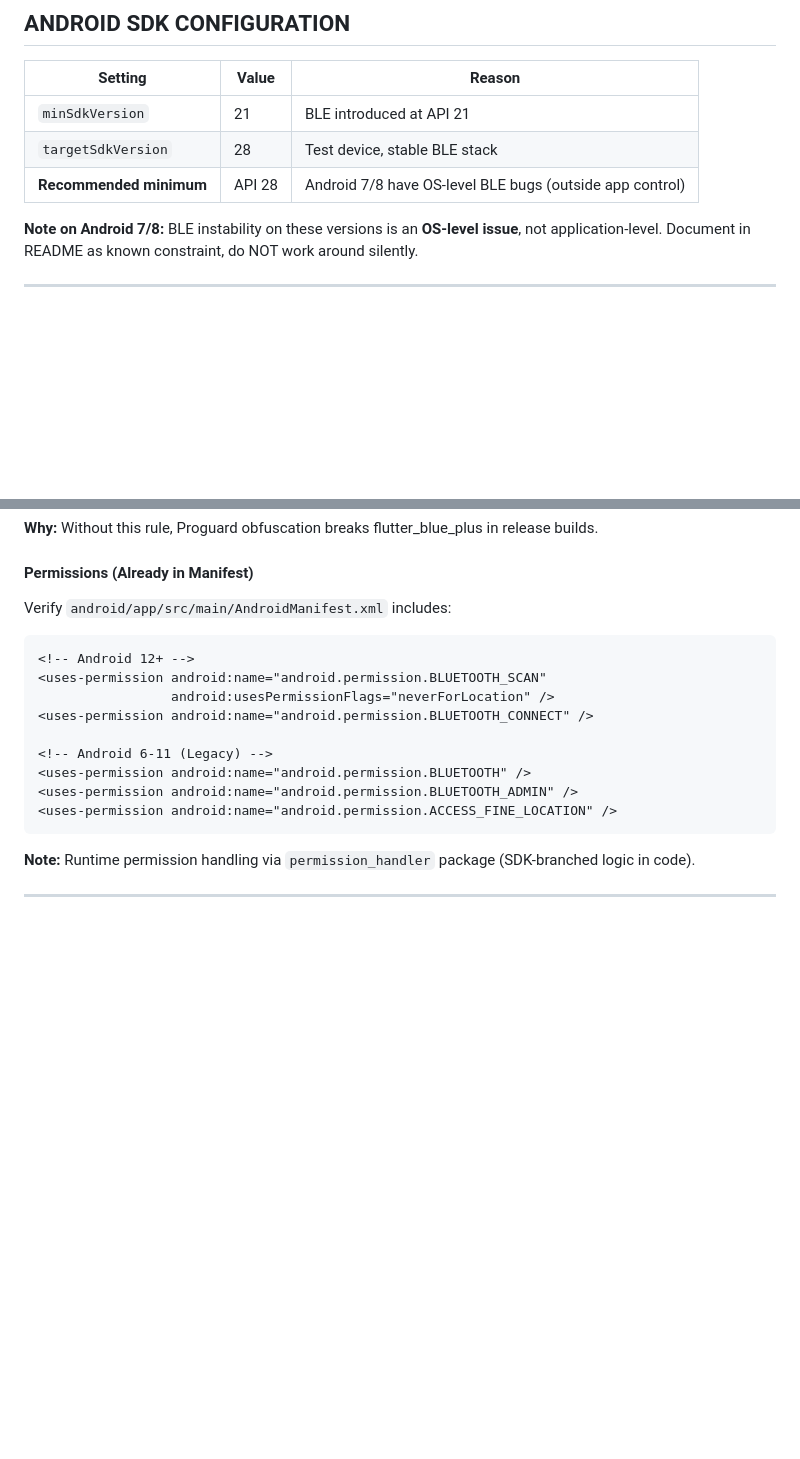
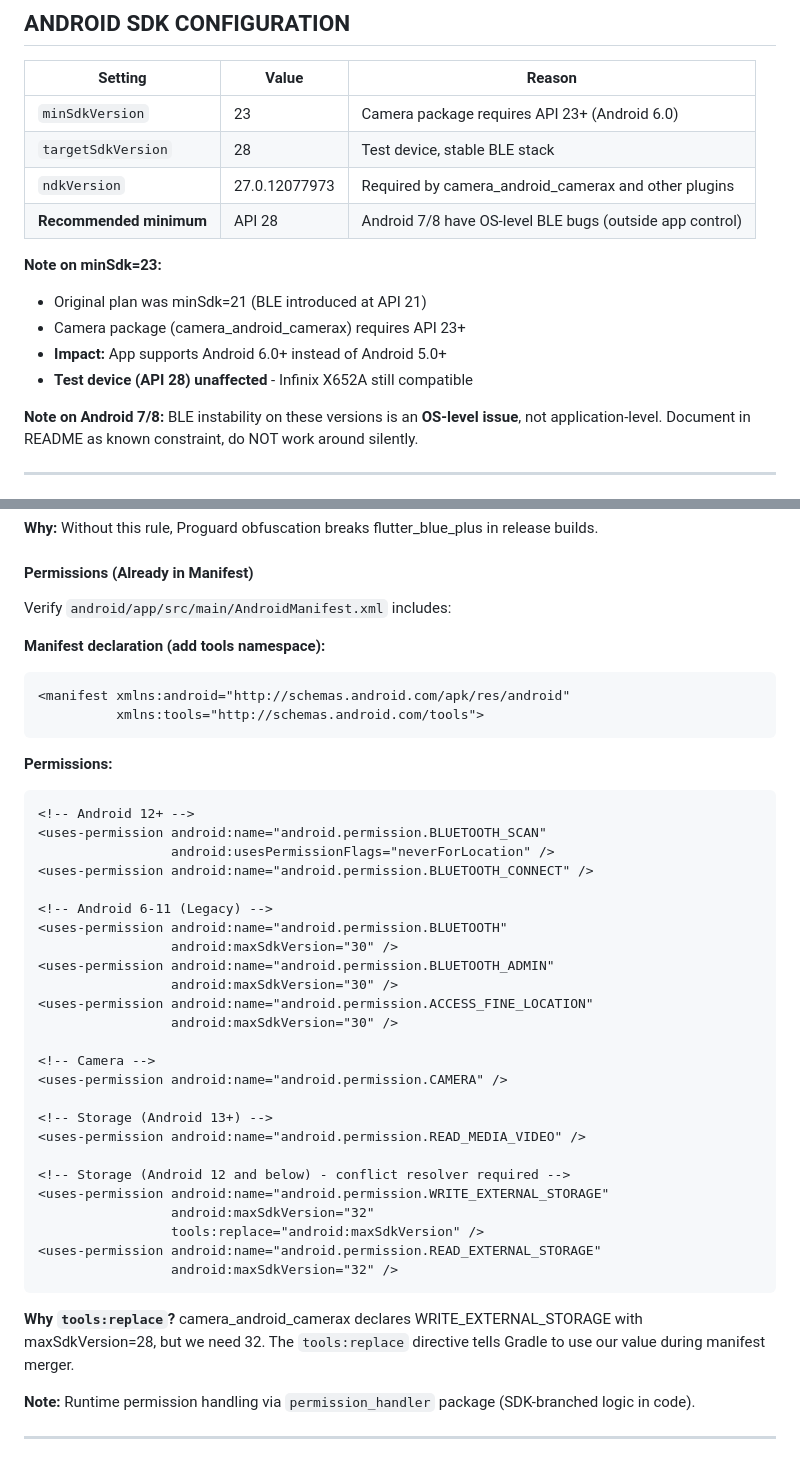
Before and after one commit to dubemezeagwu/masitek_flutter, a Markdown page: .claude/CLAUDE.md, 2 parts joined by grey strips. Drawn GitHub-style; blank space fills up the shorter version.

````diff
--- a/.claude/CLAUDE.md
+++ b/.claude/CLAUDE.md
@@ -470,9 +470,16 @@ Future enhancement: UI text field for user-defined transformations.
 
 | Setting | Value | Reason |
 |---------|-------|--------|
-| `minSdkVersion` | 21 | BLE introduced at API 21 |
+| `minSdkVersion` | 23 | Camera package requires API 23+ (Android 6.0) |
 | `targetSdkVersion` | 28 | Test device, stable BLE stack |
+| `ndkVersion` | 27.0.12077973 | Required by camera_android_camerax and other plugins |
 | **Recommended minimum** | API 28 | Android 7/8 have OS-level BLE bugs (outside app control) |
+
+**Note on minSdk=23:**
+- Original plan was minSdk=21 (BLE introduced at API 21)
+- Camera package (camera_android_camerax) requires API 23+
+- **Impact:** App supports Android 6.0+ instead of Android 5.0+
+- **Test device (API 28) unaffected** - Infinix X652A still compatible
 
 **Note on Android 7/8:**
 BLE instability on these versions is an **OS-level issue**, not application-level.
@@ -535,6 +542,13 @@ touch android/app/proguard-rules.pro
 #### Permissions (Already in Manifest)
 Verify `android/app/src/main/AndroidManifest.xml` includes:
 
+**Manifest declaration (add tools namespace):**
+```xml
+<manifest xmlns:android="http://schemas.android.com/apk/res/android"
+          xmlns:tools="http://schemas.android.com/tools">
+```
+
+**Permissions:**
 ```xml
 <!-- Android 12+ -->
 <uses-permission android:name="android.permission.BLUETOOTH_SCAN"
@@ -542,10 +556,28 @@ Verify `android/app/src/main/AndroidManifest.xml` includes:
 <uses-permission android:name="android.permission.BLUETOOTH_CONNECT" />
 
 <!-- Android 6-11 (Legacy) -->
-<uses-permission android:name="android.permission.BLUETOOTH" />
-<uses-permission android:name="android.permission.BLUETOOTH_ADMIN" />
-<uses-permission android:name="android.permission.ACCESS_FINE_LOCATION" />
+<uses-permission android:name="android.permission.BLUETOOTH"
+                 android:maxSdkVersion="30" />
+<uses-permission android:name="android.permission.BLUETOOTH_ADMIN"
+                 android:maxSdkVersion="30" />
+<uses-permission android:name="android.permission.ACCESS_FINE_LOCATION"
+                 android:maxSdkVersion="30" />
+
+<!-- Camera -->
+<uses-permission android:name="android.permission.CAMERA" />
+
+<!-- Storage (Android 13+) -->
+<uses-permission android:name="android.permission.READ_MEDIA_VIDEO" />
+
+<!-- Storage (Android 12 and below) - conflict resolver required -->
+<uses-permission android:name="android.permission.WRITE_EXTERNAL_STORAGE"
+                 android:maxSdkVersion="32"
+                 tools:replace="android:maxSdkVersion" />
+<uses-permission android:name="android.permission.READ_EXTERNAL_STORAGE"
+                 android:maxSdkVersion="32" />
 ```
+
+**Why `tools:replace`?** camera_android_camerax declares WRITE_EXTERNAL_STORAGE with maxSdkVersion=28, but we need 32. The `tools:replace` directive tells Gradle to use our value during manifest merger.
 
 **Note:** Runtime permission handling via `permission_handler` package (SDK-branched logic in code).
 
````
Also changed, not shown: other parts of .claude/CLAUDE.md (+34 -2 lines), milestone.md (+68 -43 lines).
